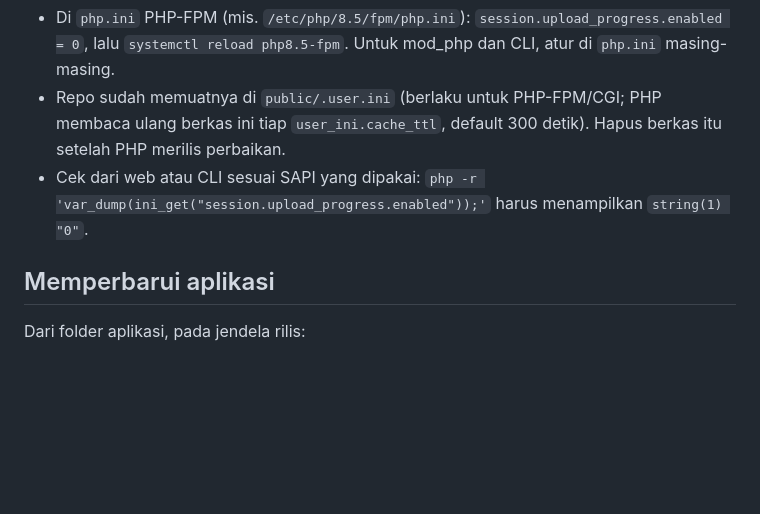
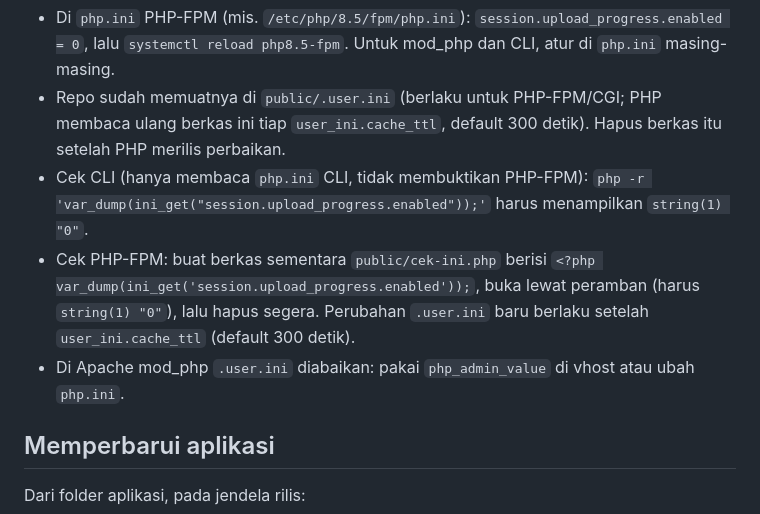
Before and after one commit to Kyzent-Dev/SIMON, a Markdown page: DEPLOY.md, the part around the change. Rendered like a GitHub page; blank space fills up the shorter version.

Commit message:
1.1.5 Task 3 fix: DEPLOY.md bedakan cek CLI dan PHP-FPM untuk mitigasi upload_progress
Co-Authored-By: Claude Opus 5.5 <noreply@anthropic.com>

```diff
--- a/DEPLOY.md
+++ b/DEPLOY.md
@@ -213,7 +213,9 @@ PHP 8.5.12 belum memperbaiki CVE-2026-115560. Sampai rilis PHP berikutnya, matik
 
 - Di `php.ini` PHP-FPM (mis. `/etc/php/8.5/fpm/php.ini`): `session.upload_progress.enabled = 0`, lalu `systemctl reload php8.5-fpm`. Untuk mod_php dan CLI, atur di `php.ini` masing-masing.
 - Repo sudah memuatnya di `public/.user.ini` (berlaku untuk PHP-FPM/CGI; PHP membaca ulang berkas ini tiap `user_ini.cache_ttl`, default 300 detik). Hapus berkas itu setelah PHP merilis perbaikan.
-- Cek dari web atau CLI sesuai SAPI yang dipakai: `php -r 'var_dump(ini_get("session.upload_progress.enabled"));'` harus menampilkan `string(1) "0"`.
+- Cek CLI (hanya membaca `php.ini` CLI, tidak membuktikan PHP-FPM): `php -r 'var_dump(ini_get("session.upload_progress.enabled"));'` harus menampilkan `string(1) "0"`.
+- Cek PHP-FPM: buat berkas sementara `public/cek-ini.php` berisi `<?php var_dump(ini_get('session.upload_progress.enabled'));`, buka lewat peramban (harus `string(1) "0"`), lalu hapus segera. Perubahan `.user.ini` baru berlaku setelah `user_ini.cache_ttl` (default 300 detik).
+- Di Apache mod_php `.user.ini` diabaikan: pakai `php_admin_value` di vhost atau ubah `php.ini`.
 
 ## Memperbarui aplikasi
 
```
